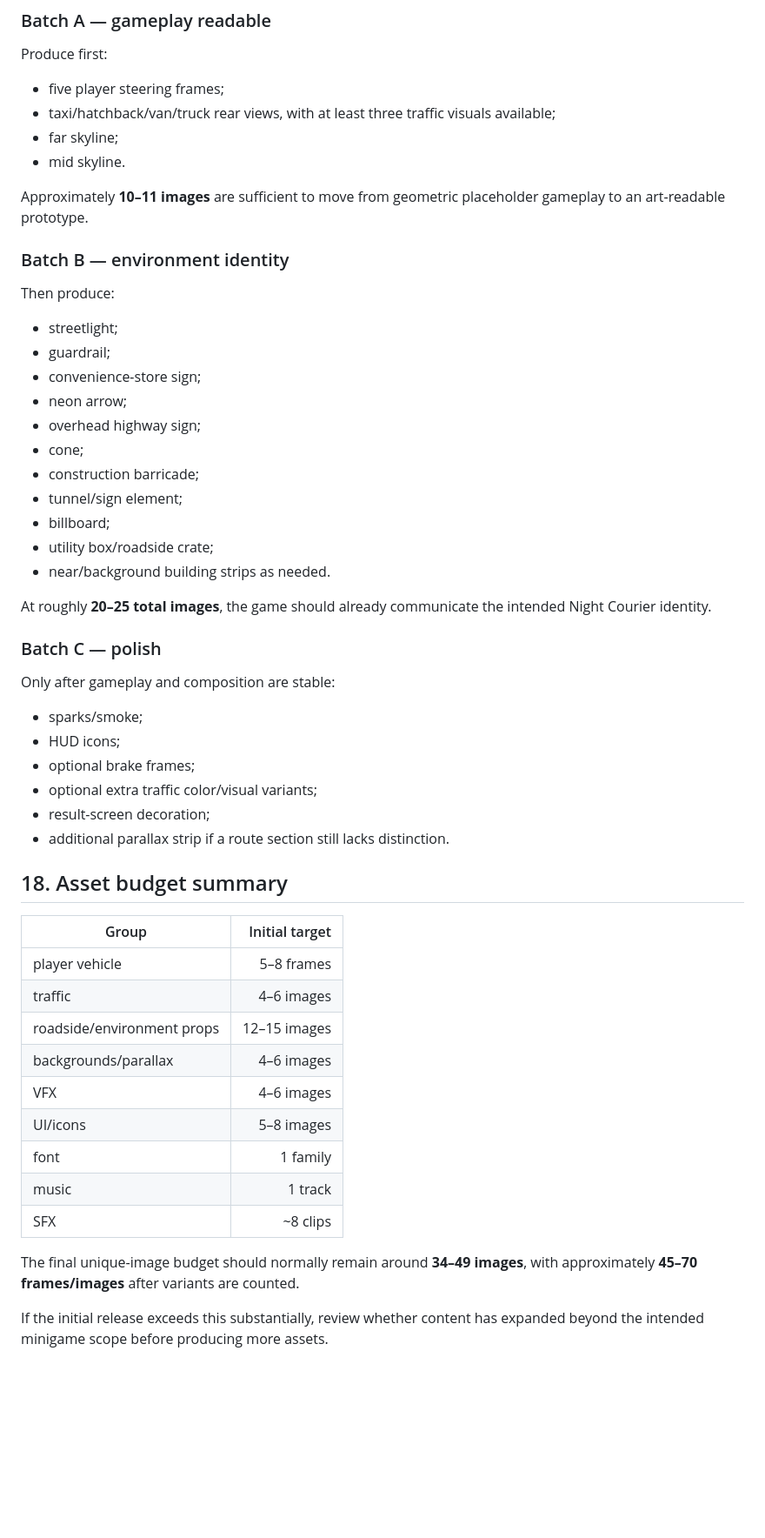
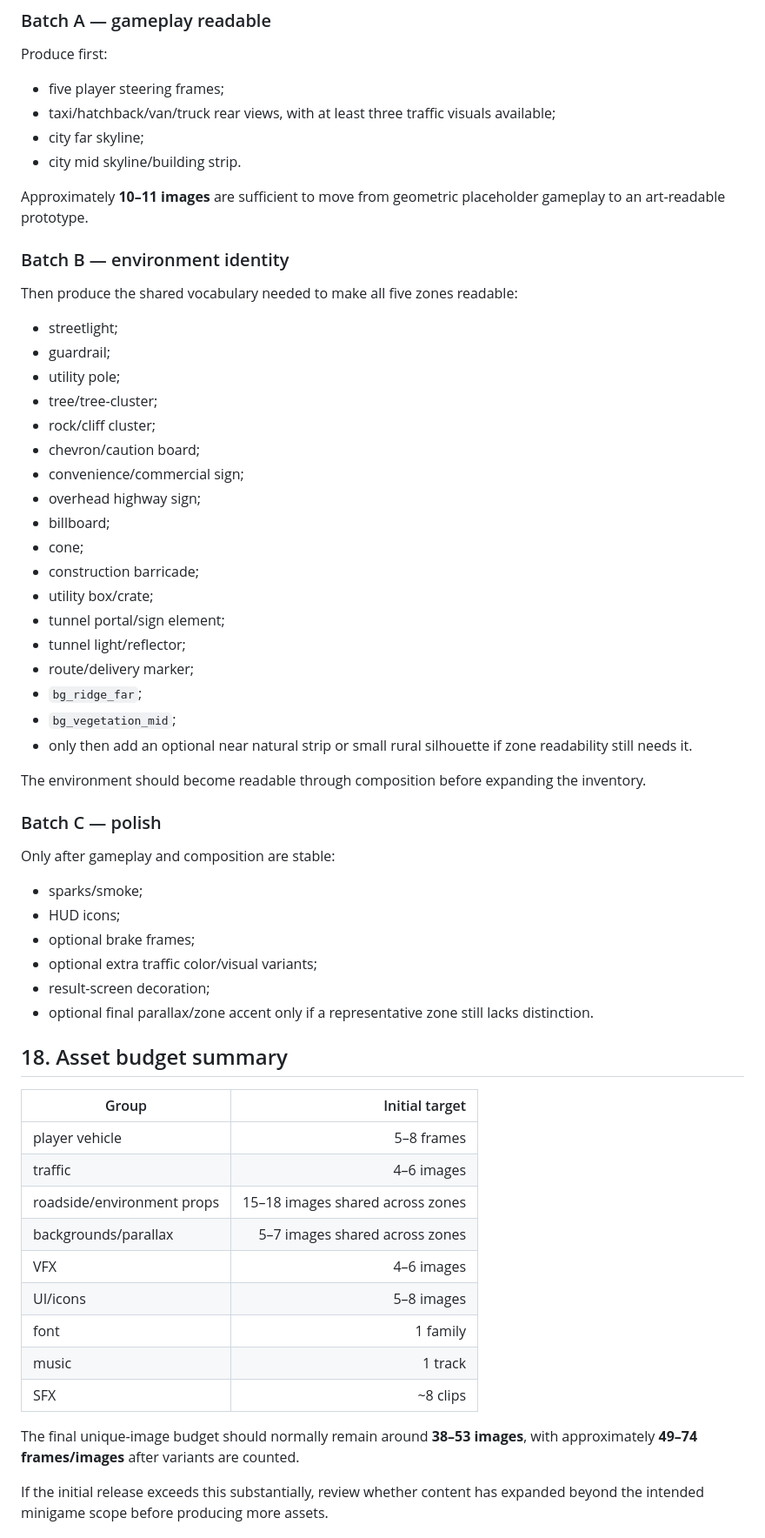
Before and after one commit to DaoTanP/Project-Drive, a Markdown page: Docs/01-Design/Asset-Inventory-and-Sprite-Requirements.md, the part around one of its changes. Shown at 87% size. GitHub-like rendering; blank space fills up the shorter version.

```diff
--- a/Docs/01-Design/Asset-Inventory-and-Sprite-Requirements.md
+++ b/Docs/01-Design/Asset-Inventory-and-Sprite-Requirements.md
@@ -385,28 +415,35 @@ Produce first:
 
 - five player steering frames;
 - taxi/hatchback/van/truck rear views, with at least three traffic visuals available;
-- far skyline;
-- mid skyline.
+- city far skyline;
+- city mid skyline/building strip.
 
 Approximately **10–11 images** are sufficient to move from geometric placeholder gameplay to an art-readable prototype.
 
 ### Batch B — environment identity
 
-Then produce:
+Then produce the shared vocabulary needed to make all five zones readable:
 
 - streetlight;
 - guardrail;
-- convenience-store sign;
-- neon arrow;
+- utility pole;
+- tree/tree-cluster;
+- rock/cliff cluster;
+- chevron/caution board;
+- convenience/commercial sign;
 - overhead highway sign;
+- billboard;
 - cone;
 - construction barricade;
-- tunnel/sign element;
-- billboard;
-- utility box/roadside crate;
-- near/background building strips as needed.
+- utility box/crate;
+- tunnel portal/sign element;
+- tunnel light/reflector;
+- route/delivery marker;
+- `bg_ridge_far`;
+- `bg_vegetation_mid`;
+- only then add an optional near natural strip or small rural silhouette if zone readability still needs it.
 
-At roughly **20–25 total images**, the game should already communicate the intended Night Courier identity.
+The environment should become readable through composition before expanding the inventory.
 
 ### Batch C — polish
 
@@ -417,7 +454,7 @@ Only after gameplay and composition are stable:
 - optional brake frames;
 - optional extra traffic color/visual variants;
 - result-screen decoration;
-- additional parallax strip if a route section still lacks distinction.
+- optional final parallax/zone accent only if a representative zone still lacks distinction.
 
 ## 18. Asset budget summary
 
@@ -425,15 +462,15 @@ Only after gameplay and composition are stable:
 |---|---:|
 | player vehicle | 5–8 frames |
 | traffic | 4–6 images |
-| roadside/environment props | 12–15 images |
-| backgrounds/parallax | 4–6 images |
+| roadside/environment props | 15–18 images shared across zones |
+| backgrounds/parallax | 5–7 images shared across zones |
 | VFX | 4–6 images |
 | UI/icons | 5–8 images |
 | font | 1 family |
 | music | 1 track |
 | SFX | ~8 clips |
 
-The final unique-image budget should normally remain around **34–49 images**, with approximately **45–70 frames/images** after variants are counted.
+The final unique-image budget should normally remain around **38–53 images**, with approximately **49–74 frames/images** after variants are counted.
 
 If the initial release exceeds this substantially, review whether content has expanded beyond the intended minigame scope before producing more assets.
 
```
Also changed, not shown: other parts of Docs/01-Design/Asset-Inventory-and-Sprite-Requirements.md (+76 -44 lines).
